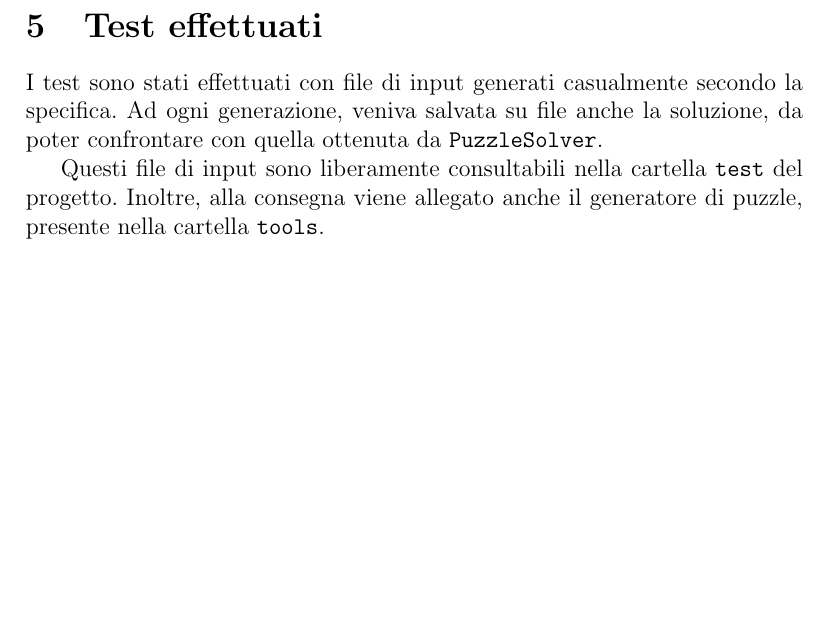
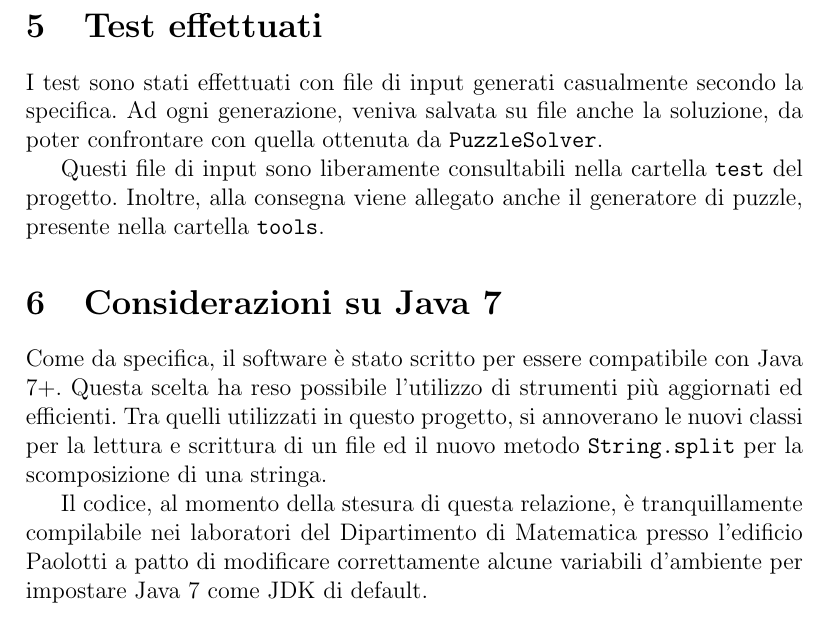
Before and after one commit to acavestro/puzzlesolver, a LaTeX document (report/relazione.tex): part of page 8 of 8, cut so that both start at the same text, the shorter picture padded with empty space. Compiled offline with pdfLaTeX.

Commit message:
Aggiungi considerazioni su Java 7.

```diff
--- a/report/relazione.tex
+++ b/report/relazione.tex
@@ -234,4 +234,10 @@
 
     Questi file di input sono liberamente consultabili nella cartella \verb|test| del progetto. Inoltre, alla consegna viene allegato anche il generatore di puzzle, presente nella cartella \verb|tools|.
 
+  \section{Considerazioni su Java 7}
+
+    Come da specifica, il software è stato scritto per essere compatibile con Java 7+. Questa scelta ha reso possibile l'utilizzo di strumenti più aggiornati ed efficienti. Tra quelli utilizzati in questo progetto, si annoverano le nuovi classi per la lettura e scrittura di un file ed il nuovo metodo \verb|String.split| per la scomposizione di una stringa.
+
+    Il codice, al momento della stesura di questa relazione, è tranquillamente compilabile nei laboratori del Dipartimento di Matematica presso l'edificio Paolotti a patto di modificare correttamente alcune variabili d'ambiente per impostare Java 7 come JDK di default.
+
 \end{document}
```
